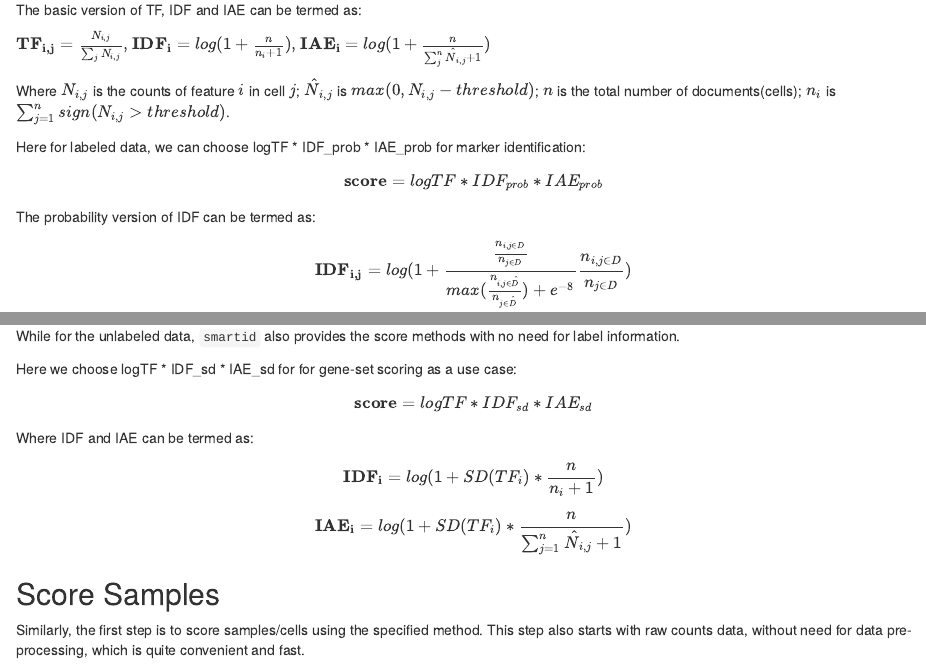
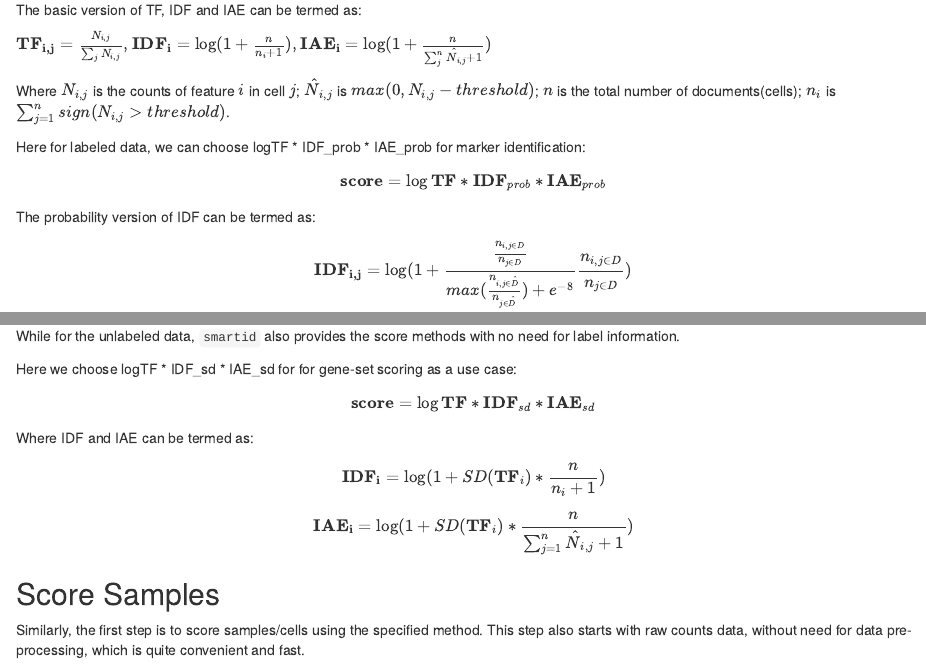
Before and after one commit to DavisLaboratory/smartid, an R Markdown document (vignettes/smartid_Demo.Rmd): the page in a window 1100 px wide, from 2540 px down, and a second part further down, joined at a grey line. Rendered offline with R 4.5, knitr and Pandoc, with nearby package versions; drawn as R Markdown's standard HTML page in place of the format the file asks for; some code elsewhere in the file could not run offline.

Commit message:
Update vignette.

```diff
--- a/vignettes/smartid_Demo.Rmd
+++ b/vignettes/smartid_Demo.Rmd
@@ -114,16 +114,16 @@ idf_iae_methods()
 The basic version of TF, IDF and IAE can be termed as:
 
 $\mathbf{TF_{i,j}}=\frac{N_{i,j}}{\sum_j{N_{i,j}}},$
-$\mathbf{IDF_i} = log(1+\frac{n}{n_i+1}),$
-$\mathbf{IAE_i} = log(1+\frac{n}{\sum_j^n\hat N_{i,j}+1})$
+$\mathbf{IDF_i} = \log(1+\frac{n}{n_i+1}),$
+$\mathbf{IAE_i} = \log(1+\frac{n}{\sum_j^n\hat N_{i,j}+1})$
 
 Where $N_{i,j}$ is the counts of feature $i$ in cell $j$; $\hat N_{i,j}$ is $max(0,N_{i,j}-threshold)$;
 $n$ is the total number of documents(cells); $n_i$ is $\sum_{j = 1}^{n} sign(N_{i,j} > threshold)$.
 
 Here for labeled data, we can choose logTF * IDF_prob * IAE_prob for marker identification:
-$$\mathbf{score}=logTF*IDF_{prob}*IAE_{prob}$$
+$$\mathbf{score}=\log \mathbf{TF}*\mathbf{IDF}_{prob}*\mathbf{IAE}_{prob}$$
 
 The probability version of IDF can be termed as:
-$$\mathbf{IDF_{i,j}} = log(1+\frac{\frac{n_{i,j\in D}}{n_{j\in D}}}{max(\frac{n_{i,j\in \hat D}}{n_{j\in \hat D}})+ e^{-8}}\frac{n_{i,j\in D}}{n_{j\in D}})$$
+$$\mathbf{IDF_{i,j}} = \log(1+\frac{\frac{n_{i,j\in D}}{n_{j\in D}}}{max(\frac{n_{i,j\in \hat D}}{n_{j\in \hat D}})+ e^{-8}}\frac{n_{i,j\in D}}{n_{j\in D}})$$
 
 And the probability version of IAE can be termed as:
@@ -260,11 +260,11 @@ upset(fromList(c(marker_ls, marker_ls_new)), nsets = 6)
 While for the unlabeled data, `smartid` also provides the score methods with no need for label information.
 
 Here we choose logTF * IDF_sd * IAE_sd for for gene-set scoring as a use case:
-$$\mathbf{score}=logTF*IDF_{sd}*IAE_{sd}$$
+$$\mathbf{score}=\log \mathbf{TF}*\mathbf{IDF}_{sd}*\mathbf{IAE}_{sd}$$
 
 Where IDF and IAE can be termed as:
-$$\mathbf{IDF_i} = log(1+SD(TF_{i})*\frac{n}{n_i+1})$$
-$$\mathbf{IAE_i} = log(1+SD(TF_{i})*\frac{n}{\sum_{j=1}^{n}\hat N_{i,j}+1})$$
+$$\mathbf{IDF_i} = \log(1+SD(\mathbf{TF}_{i})*\frac{n}{n_i+1})$$
+$$\mathbf{IAE_i} = \log(1+SD(\mathbf{TF}_{i})*\frac{n}{\sum_{j=1}^{n}\hat N_{i,j}+1})$$
 
 ## Score Samples
 
```
Also changed, not shown: vignettes/smartid_Demo.Rmd (2 more changed lines).
